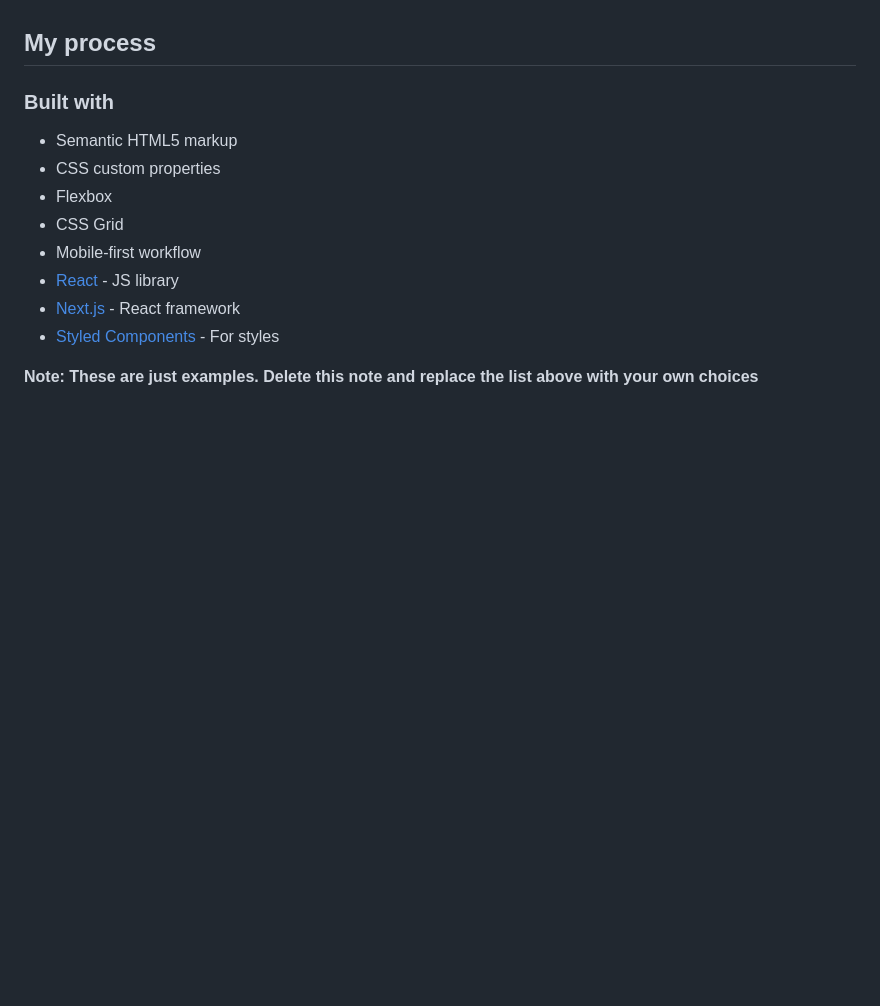
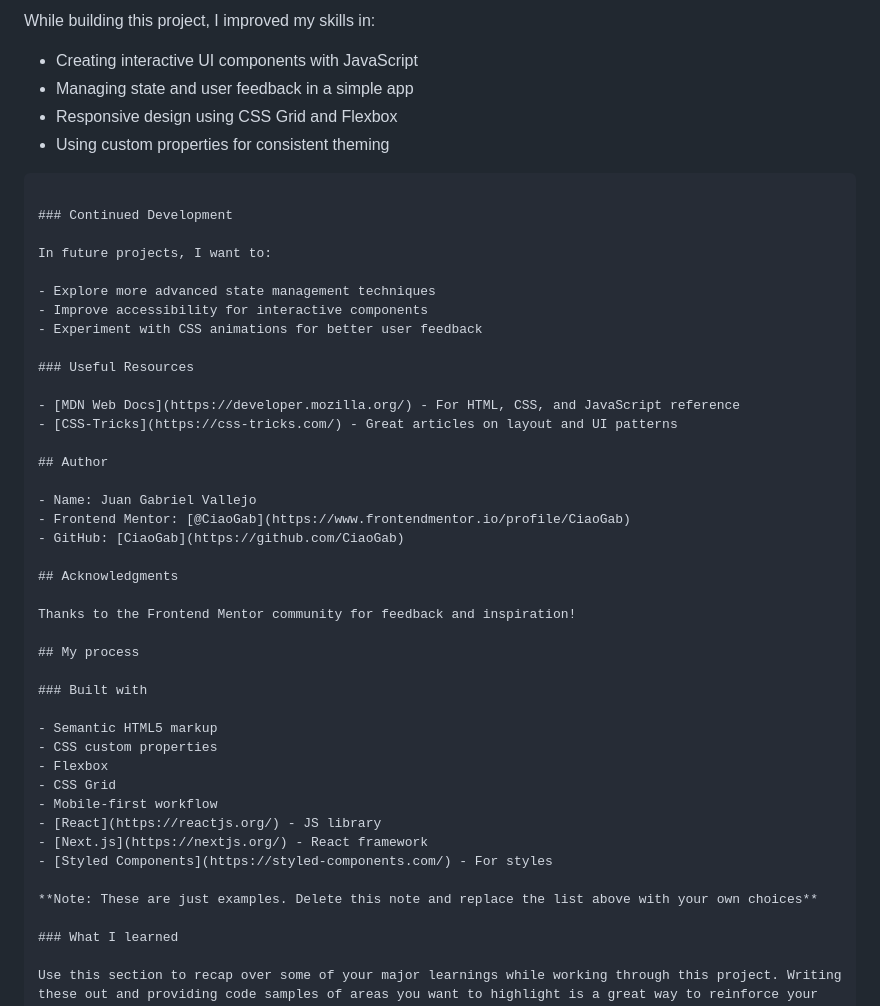
Before and after one commit to CiaoGab/interactive-rating-component-main, a Markdown page: README-template.md, the part around the change printed below. Rendered like a GitHub page; blank space fills up the shorter version.

````diff
--- a/README-template.md
+++ b/README-template.md
@@ -48,3 +51,35 @@ Then crop/optimize/edit your image however you like, add it to your project, and
+While building this project, I improved my skills in:
+
+- Creating interactive UI components with JavaScript
+- Managing state and user feedback in a simple app
+- Responsive design using CSS Grid and Flexbox
+- Using custom properties for consistent theming
+
+
+```
+
+### Continued Development
+
+In future projects, I want to:
+
+- Explore more advanced state management techniques
+- Improve accessibility for interactive components
+- Experiment with CSS animations for better user feedback
+
+### Useful Resources
+
+- [MDN Web Docs](https://developer.mozilla.org/) - For HTML, CSS, and JavaScript reference
+- [CSS-Tricks](https://css-tricks.com/) - Great articles on layout and UI patterns
+
+## Author
+
+- Name: Juan Gabriel Vallejo
+- Frontend Mentor: [@CiaoGab](https://www.frontendmentor.io/profile/CiaoGab)
+- GitHub: [CiaoGab](https://github.com/CiaoGab)
+
+## Acknowledgments
+
+Thanks to the Frontend Mentor community for feedback and inspiration!
 
 ## My process
 
````
Also changed, not shown: other parts of README-template.md (+30 -25 lines), README.md (deleted, +0 -94 lines), images/Screenshot 2025-07-27 183604.png (added).
